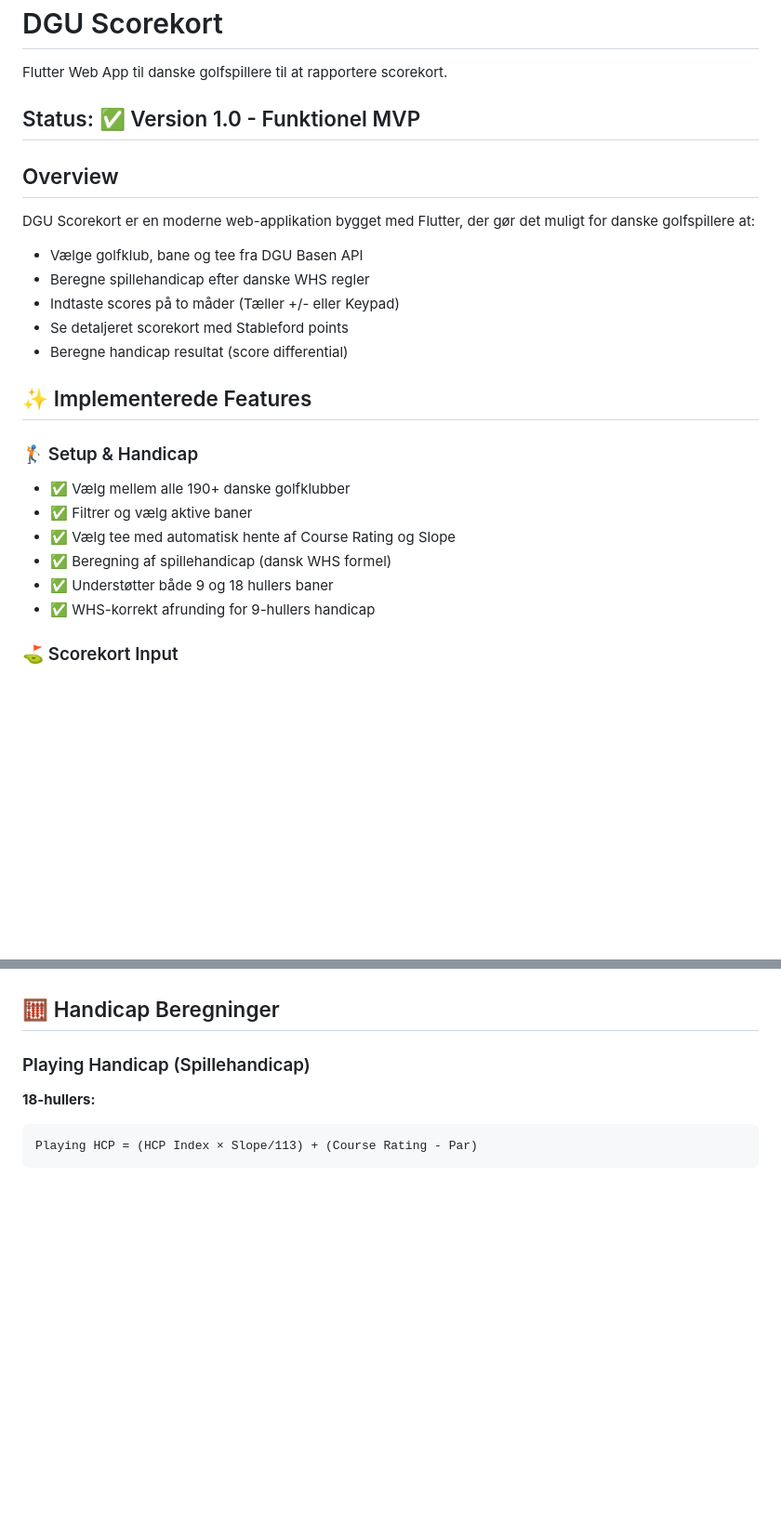
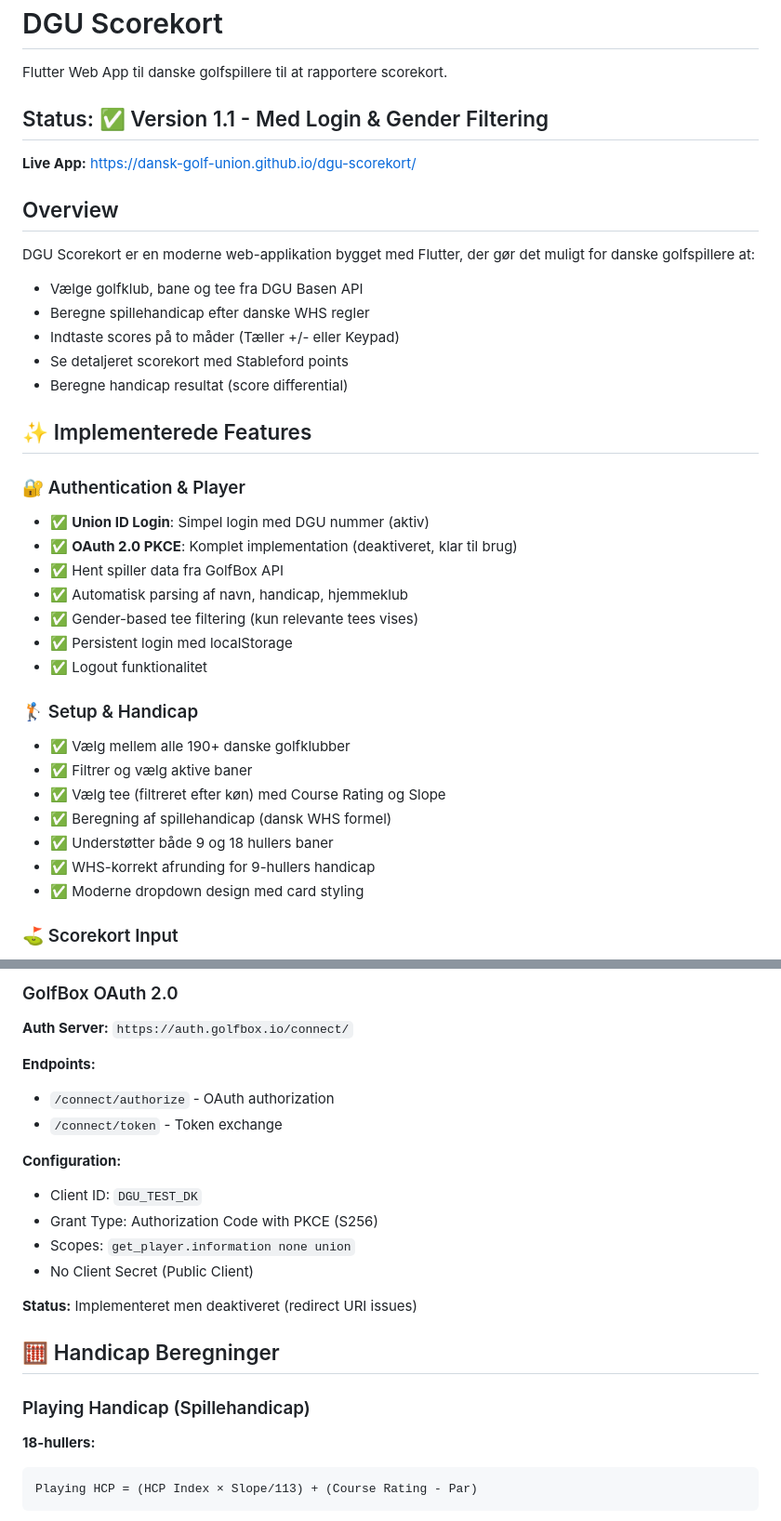
Before and after one commit to Dansk-Golf-Union/dgu-scorekort, a Markdown page: README.md, 2 parts joined by grey strips. Shown at 93% size. Rendered like a GitHub page; blank space fills up the shorter version.

```diff
--- a/README.md
+++ b/README.md
@@ -2,7 +2,9 @@
 
 Flutter Web App til danske golfspillere til at rapportere scorekort.
 
-## Status: ✅ Version 1.0 - Funktionel MVP
+## Status: ✅ Version 1.1 - Med Login & Gender Filtering
+
+**Live App:** [https://dansk-golf-union.github.io/dgu-scorekort/](https://dansk-golf-union.github.io/dgu-scorekort/)
 
 ## Overview
 
@@ -15,13 +17,23 @@ DGU Scorekort er en moderne web-applikation bygget med Flutter, der gør det mul
 
 ## ✨ Implementerede Features
 
+### 🔐 Authentication & Player
+- ✅ **Union ID Login**: Simpel login med DGU nummer (aktiv)
+- ✅ **OAuth 2.0 PKCE**: Komplet implementation (deaktiveret, klar til brug)
+- ✅ Hent spiller data fra GolfBox API
+- ✅ Automatisk parsing af navn, handicap, hjemmeklub
+- ✅ Gender-based tee filtering (kun relevante tees vises)
+- ✅ Persistent login med localStorage
+- ✅ Logout funktionalitet
+
 ### 🏌️ Setup & Handicap
 - ✅ Vælg mellem alle 190+ danske golfklubber
 - ✅ Filtrer og vælg aktive baner
-- ✅ Vælg tee med automatisk hente af Course Rating og Slope
+- ✅ Vælg tee (filtreret efter køn) med Course Rating og Slope
 - ✅ Beregning af spillehandicap (dansk WHS formel)
 - ✅ Understøtter både 9 og 18 hullers baner
 - ✅ WHS-korrekt afrunding for 9-hullers handicap
+- ✅ Moderne dropdown design med card styling
 
 ### ⛳ Scorekort Input
 - ✅ To input metoder:
@@ -99,3 +129,18 @@ lib/
+### GolfBox OAuth 2.0
+
+**Auth Server:** `https://auth.golfbox.io/connect/`
+
+**Endpoints:**
+- `/connect/authorize` - OAuth authorization
+- `/connect/token` - Token exchange
+
+**Configuration:**
+- Client ID: `DGU_TEST_DK`
+- Grant Type: Authorization Code with PKCE (S256)
+- Scopes: `get_player.information none union`
+- No Client Secret (Public Client)
+
+**Status:** Implementeret men deaktiveret (redirect URI issues)
 
 ## 🧮 Handicap Beregninger
 
```
Also changed, not shown: other parts of README.md (+68 -35 lines), CHANGELOG.md (added, +63 -0 lines).
